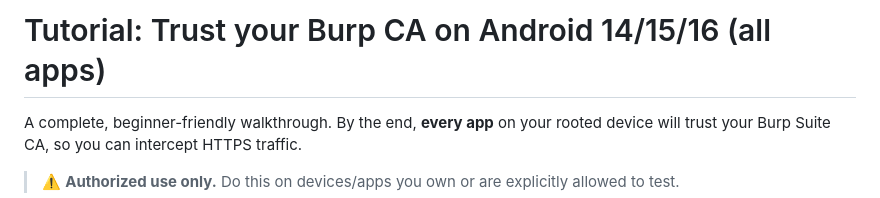
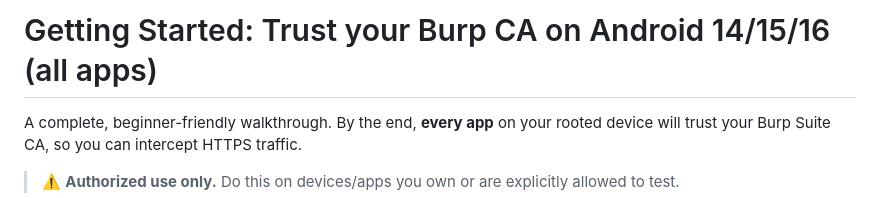
Before and after one commit to VxUwU/Burp-CA-into-APEX-Android-14, a Markdown page: docs/GETTING_STARTED.md, the part around the change. Drawn GitHub-style.

```diff
--- a/docs/TUTORIAL.md
+++ b/docs/GETTING_STARTED.md
@@ -1,4 +1,4 @@
-# Tutorial: Trust your Burp CA on Android 14/15/16 (all apps)
+# Getting Started: Trust your Burp CA on Android 14/15/16 (all apps)
 
 A complete, beginner-friendly walkthrough. By the end, **every app** on your rooted device
 will trust your Burp Suite CA, so you can intercept HTTPS traffic.
```
Also changed, not shown: README.md (+1 -1 lines).
